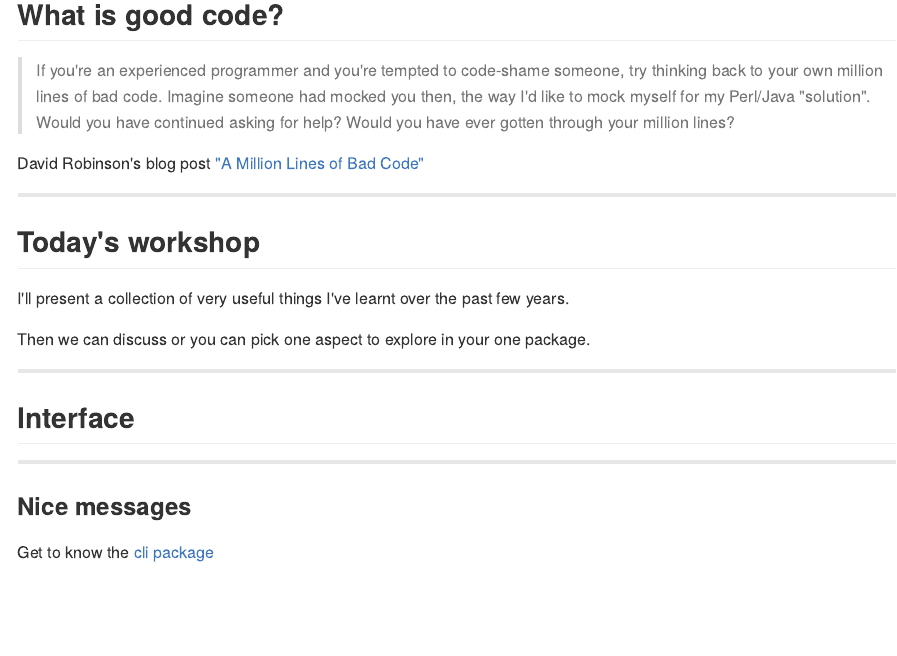
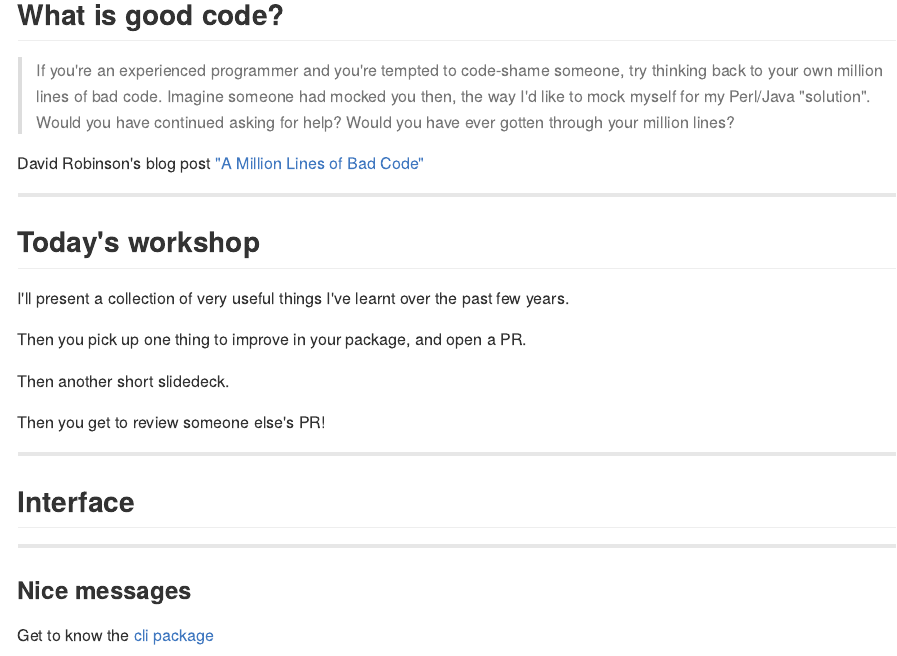
Before and after one commit to ropensci-training/2023-pkg-dev-rocket, an R Markdown document (content/taste-abilities/slides/index.en.Rmd): the page in a window 1100 px wide, from 940 px down. The pictures show the output file content/taste-abilities/slides/index.en.md that the author committed with the source, drawn offline in the style of GitHub.

Commit message:
make plans more specific

```diff
--- a/content/taste-abilities/slides/index.en.Rmd
+++ b/content/taste-abilities/slides/index.en.Rmd
@@ -96,7 +96,11 @@ David Robinson's blog post ["A Million Lines of Bad Code"](http://varianceexplai
 
 I'll present a collection of very useful things I've learnt over the past few years.
 
-Then we can discuss or you can pick one aspect to explore in your one package.
+Then you pick up one thing to improve in your package, and open a PR.
+
+Then another short slidedeck.
+
+Then you get to review someone else's PR!
 
 ---
 
```
Also changed, not shown: content/taste-abilities/slides/index.en.md.
